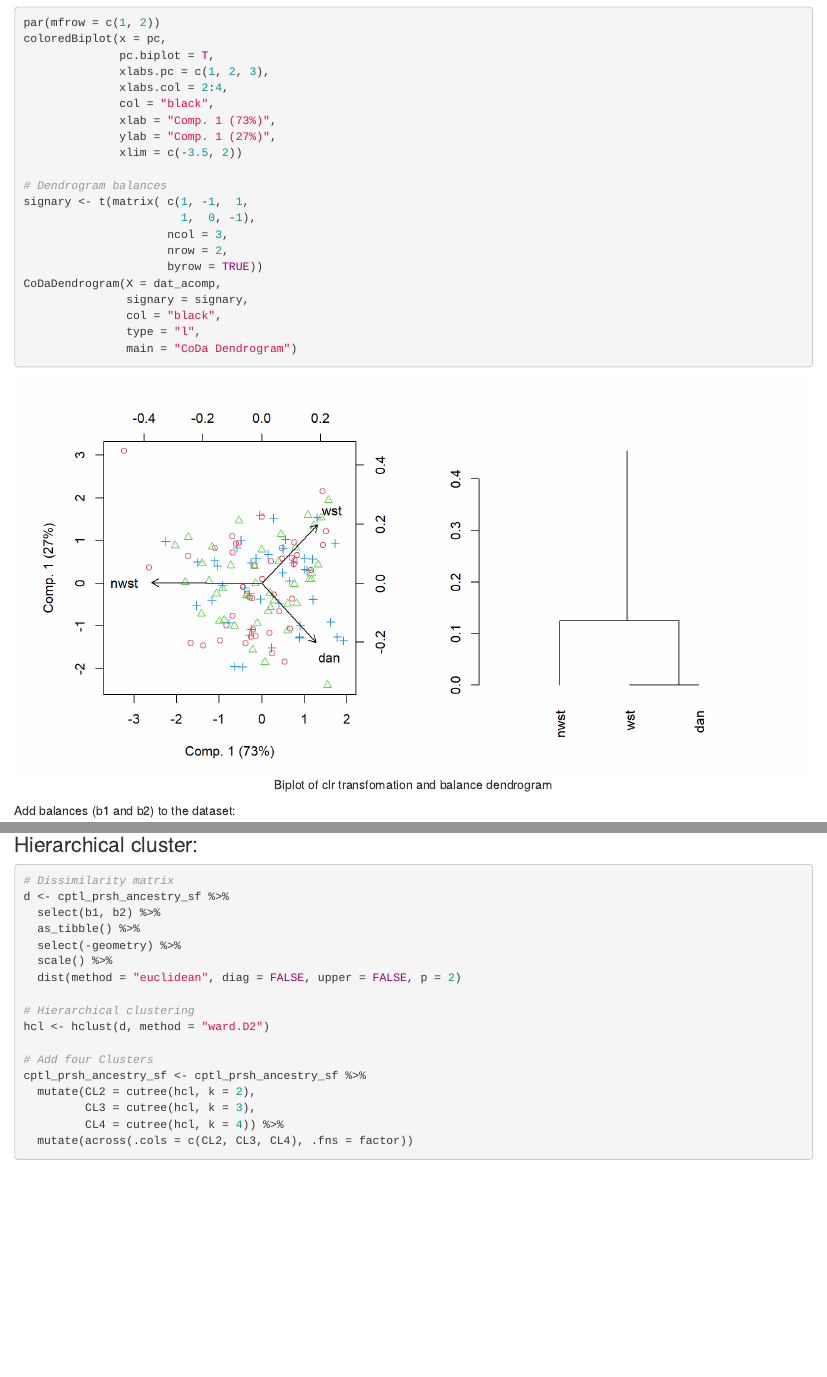
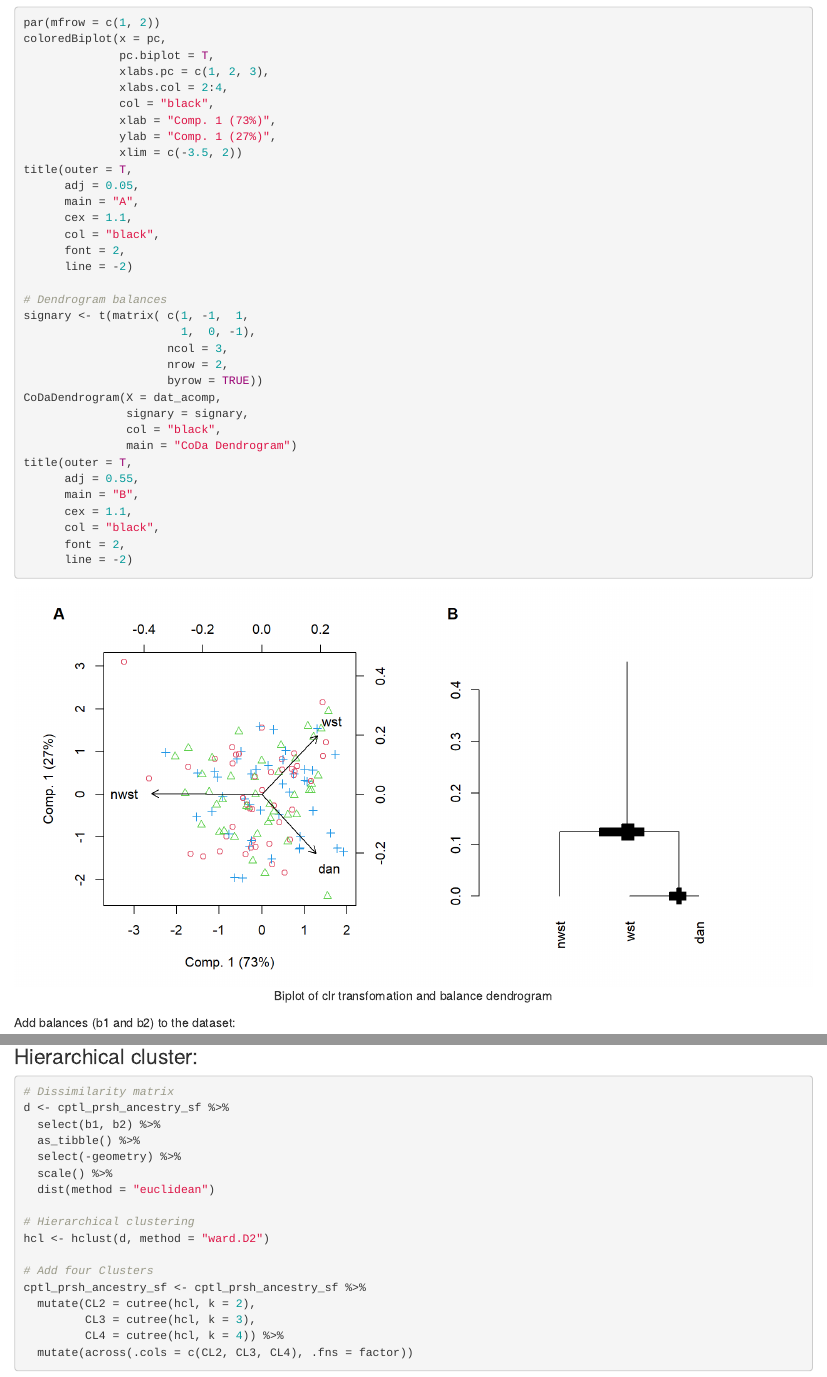
Before and after one commit to javiereliomedina/CoDa_migr_cph, an R Markdown document (CoDa_migr_cph.Rmd): the page in a window 1100 px wide, from 11380 px down, and a second part further down, joined at a grey line. The pictures show the output file CoDa_migr_cph.html that the author committed with the source, opened offline.

Commit message:
Add labels to the figure "fig-prsh-CoDa-PCA"

````diff
--- a/CoDa_migr_cph.Rmd
+++ b/CoDa_migr_cph.Rmd
@@ -486,6 +486,13 @@ coloredBiplot(x = pc,
               xlab = "Comp. 1 (73%)",
               ylab = "Comp. 1 (27%)",
               xlim = c(-3.5, 2))
+title(outer = T,
+      adj = 0.05,
+      main = "A",
+      cex = 1.1,
+      col = "black",
+      font = 2,
+      line = -2)
 
 # Dendrogram balances
 signary <- t(matrix( c(1, -1,  1,
@@ -496,8 +503,14 @@ signary <- t(matrix( c(1, -1,  1,
 CoDaDendrogram(X = dat_acomp,
                signary = signary,
                col = "black",
-               type = "l",
                main = "CoDa Dendrogram")
+title(outer = T,
+      adj = 0.55,
+      main = "B",
+      cex = 1.1,
+      col = "black",
+      font = 2,
+      line = -2)
 
 ```
 
@@ -655,7 +668,7 @@ d <- cptl_prsh_ancestry_sf %>%
   as_tibble() %>%
   select(-geometry) %>%
   scale() %>%
-  dist(method = "euclidean", diag = FALSE, upper = FALSE, p = 2)
+  dist(method = "euclidean")
 
 # Hierarchical clustering
 hcl <- hclust(d, method = "ward.D2")
````
Also changed, not shown: CoDa_migr_cph.html, CoDa_migr_cph_files/figure-html/fig-prsh-CoDa-PCA-1.png.
